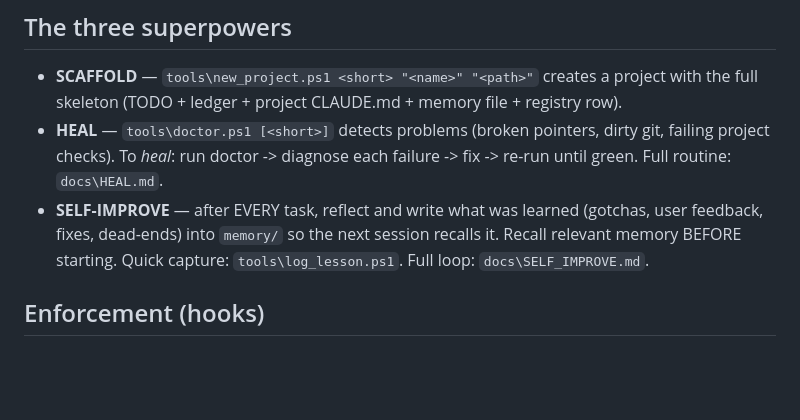
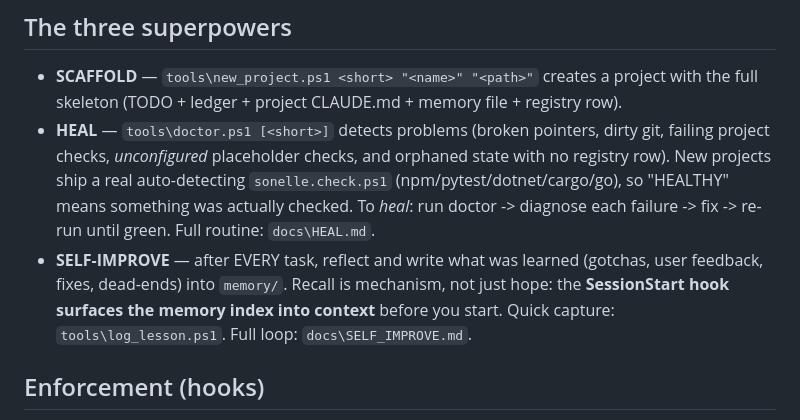
Before and after one commit to Aliolabadiena/sonelle, a Markdown page: CLAUDE.md, the part around the change. GitHub-like rendering; blank space fills up the shorter version.

```diff
--- a/CLAUDE.md
+++ b/CLAUDE.md
@@ -22,12 +22,15 @@ the sources first.
 ## The three superpowers
 - **SCAFFOLD** — `tools\new_project.ps1 <short> "<name>" "<path>"` creates a project with the
   full skeleton (TODO + ledger + project CLAUDE.md + memory file + registry row).
-- **HEAL** — `tools\doctor.ps1 [<short>]` detects problems (broken pointers, dirty git,
-  failing project checks). To *heal*: run doctor -> diagnose each failure -> fix -> re-run
+- **HEAL** — `tools\doctor.ps1 [<short>]` detects problems (broken pointers, dirty git, failing
+  project checks, *unconfigured* placeholder checks, and orphaned state with no registry row). New
+  projects ship a real auto-detecting `sonelle.check.ps1` (npm/pytest/dotnet/cargo/go), so "HEALTHY"
+  means something was actually checked. To *heal*: run doctor -> diagnose each failure -> fix -> re-run
   until green. Full routine: `docs\HEAL.md`.
-- **SELF-IMPROVE** — after EVERY task, reflect and write what was learned (gotchas, user
-  feedback, fixes, dead-ends) into `memory/` so the next session recalls it. Recall relevant
-  memory BEFORE starting. Quick capture: `tools\log_lesson.ps1`. Full loop: `docs\SELF_IMPROVE.md`.
+- **SELF-IMPROVE** — after EVERY task, reflect and write what was learned (gotchas, user feedback,
+  fixes, dead-ends) into `memory/`. Recall is mechanism, not just hope: the **SessionStart hook
+  surfaces the memory index into context** before you start. Quick capture: `tools\log_lesson.ps1`.
+  Full loop: `docs\SELF_IMPROVE.md`.
 
 ## Enforcement (hooks)
 `.claude/settings.json` wires a **SessionStart** hook (recall reminder) and a **Stop** hook (auto-runs
```
Also changed, not shown: CHANGELOG.md (+4 -0 lines), README.md (+10 -6 lines).
